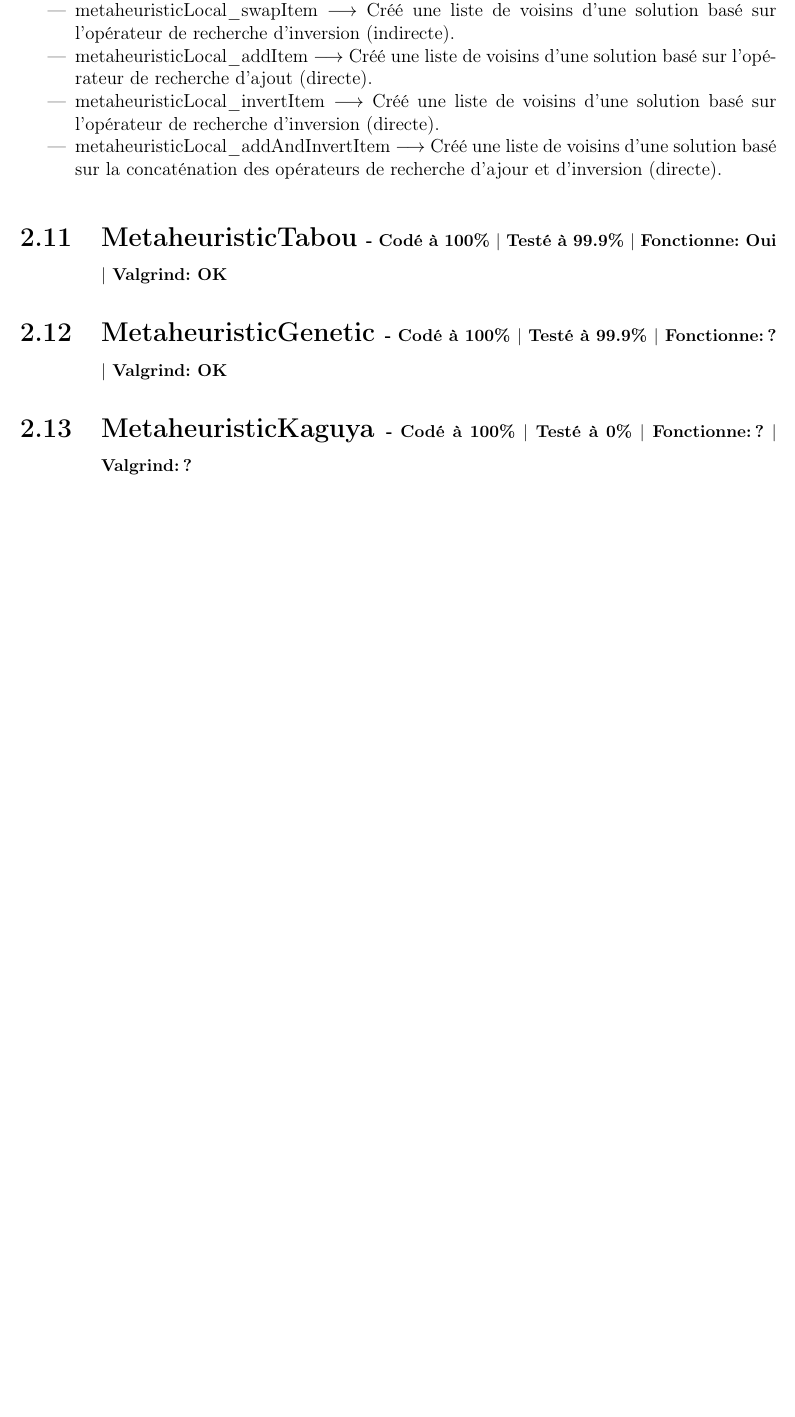
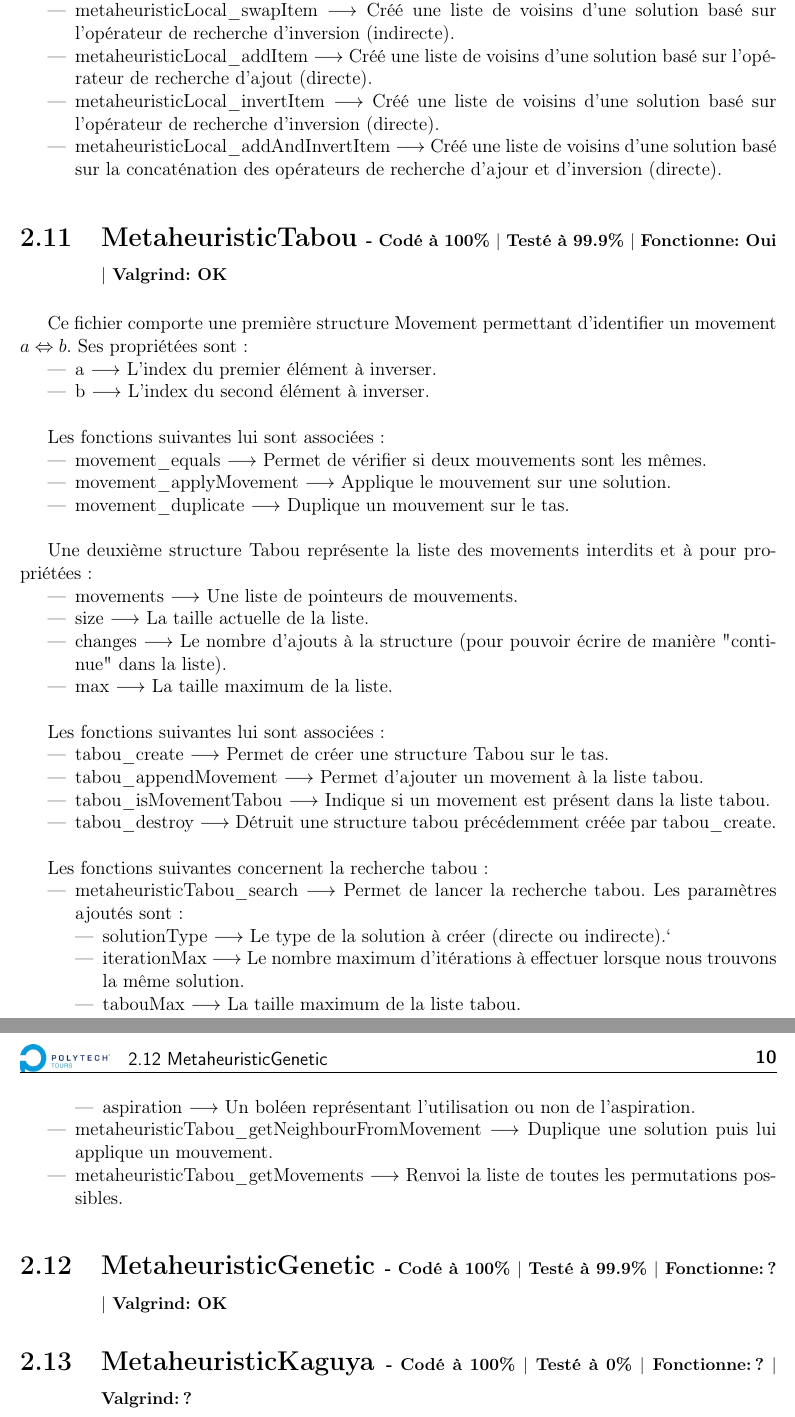
Before and after one commit to RakSrinaNa/DI3---Projet-C, a LaTeX document (Rapport/Projet_2_S5_COUCHOUD_COLEAU.tex): part of page 11 of 13 before the commit and two parts of pages 11 and 12 of 14 after it, the two joined at a grey line, cut so that both start at the same text, the shorter picture padded with empty space. Compiled offline with pdfLaTeX.

Commit message:
Continue report

```diff
--- a/Rapport/Projet_2_S5_COUCHOUD_COLEAU.tex
+++ b/Rapport/Projet_2_S5_COUCHOUD_COLEAU.tex
@@ -351,6 +351,47 @@ Ce fichier comporte toutes les fonctions associées à la recherche locale:
 \end{itemize}
 
 \comp{MetaheuristicTabou}{100}{99.9}{Oui}{OK}
+Ce fichier comporte une première structure Movement permettant d'identifier un movement $a\Leftrightarrow b$. Ses propriétées sont:
+\begin{itemize}
+	\item a $\longrightarrow$ L'index du premier élément à inverser.
+	\item b $\longrightarrow$ L'index du second élément à inverser.\\
+\end{itemize}
+
+Les fonctions suivantes lui sont associées:
+\begin{itemize}
+	\item movement\_equals $\longrightarrow$ Permet de vérifier si deux mouvements sont les mêmes.
+	\item movement\_applyMovement $\longrightarrow$ Applique le mouvement sur une solution.
+	\item movement\_duplicate $\longrightarrow$ Duplique un mouvement sur le tas.\\
+\end{itemize}
+
+Une deuxième structure Tabou représente la liste des movements interdits et à pour propriétées:
+\begin{itemize}
+	\item movements $\longrightarrow$ Une liste de pointeurs de mouvements.
+	\item size $\longrightarrow$ La taille actuelle de la liste.
+	\item changes $\longrightarrow$ Le nombre d'ajouts à la structure (pour pouvoir écrire de manière "continue" dans la liste).
+	\item max $\longrightarrow$ La taille maximum de la liste.\\
+\end{itemize}
+
+Les fonctions suivantes lui sont associées:
+\begin{itemize}
+	\item tabou\_create $\longrightarrow$ Permet de créer une structure Tabou sur le tas.
+	\item tabou\_appendMovement $\longrightarrow$ Permet d'ajouter un movement à la liste tabou.
+	\item tabou\_isMovementTabou $\longrightarrow$ Indique si un movement est présent dans la liste tabou.
+	\item tabou\_destroy $\longrightarrow$ Détruit une structure tabou précédemment créée par tabou\_create.\\
+\end{itemize}
+
+Les fonctions suivantes concernent la recherche tabou:
+\begin{itemize}
+	\item metaheuristicTabou\_search $\longrightarrow$ Permet de lancer la recherche tabou. Les paramètres ajoutés sont:
+	\begin{itemize}
+		\item solutionType $\longrightarrow$ Le type de la solution à créer (directe ou indirecte).`
+		\item iterationMax $\longrightarrow$ Le nombre maximum d'itérations à effectuer lorsque nous trouvons la même solution.
+		\item tabouMax $\longrightarrow$ La taille maximum de la liste tabou.
+		\item aspiration $\longrightarrow$ Un boléen représentant l'utilisation ou non de l'aspiration.
+	\end{itemize}
+	\item metaheuristicTabou\_getNeighbourFromMovement $\longrightarrow$ Duplique une solution puis lui applique un mouvement.
+	\item metaheuristicTabou\_getMovements $\longrightarrow$ Renvoi la liste de toutes les permutations possibles.
+\end{itemize}
 
 \comp{MetaheuristicGenetic}{100}{99.9}{?}{OK}
 
```
Also changed, not shown: Rapport/Projet_2_S5_COUCHOUD_COLEAU.pdf, Rapport/Projet_2_S5_COUCHOUD_COLEAU.tex (2 more changed lines).
